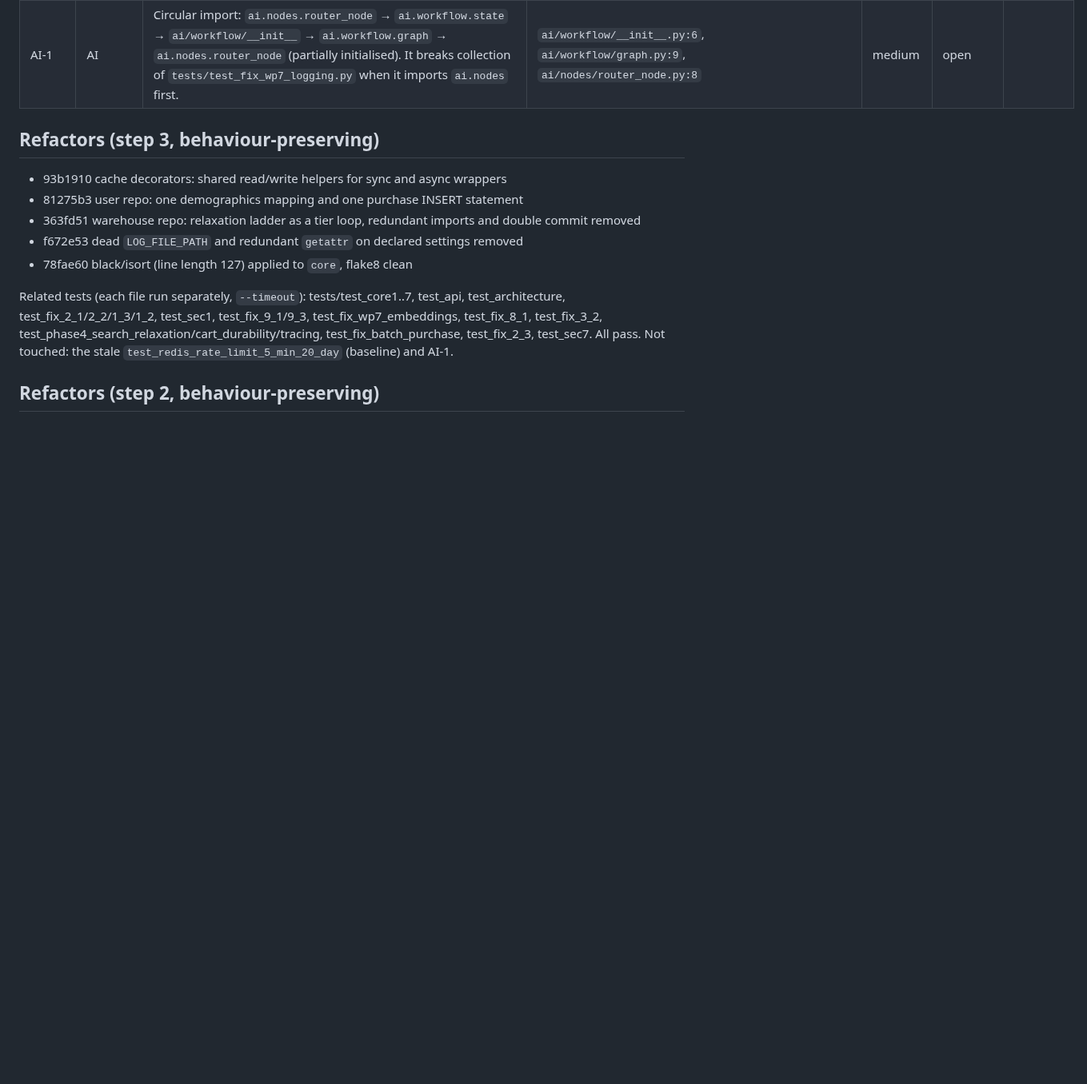
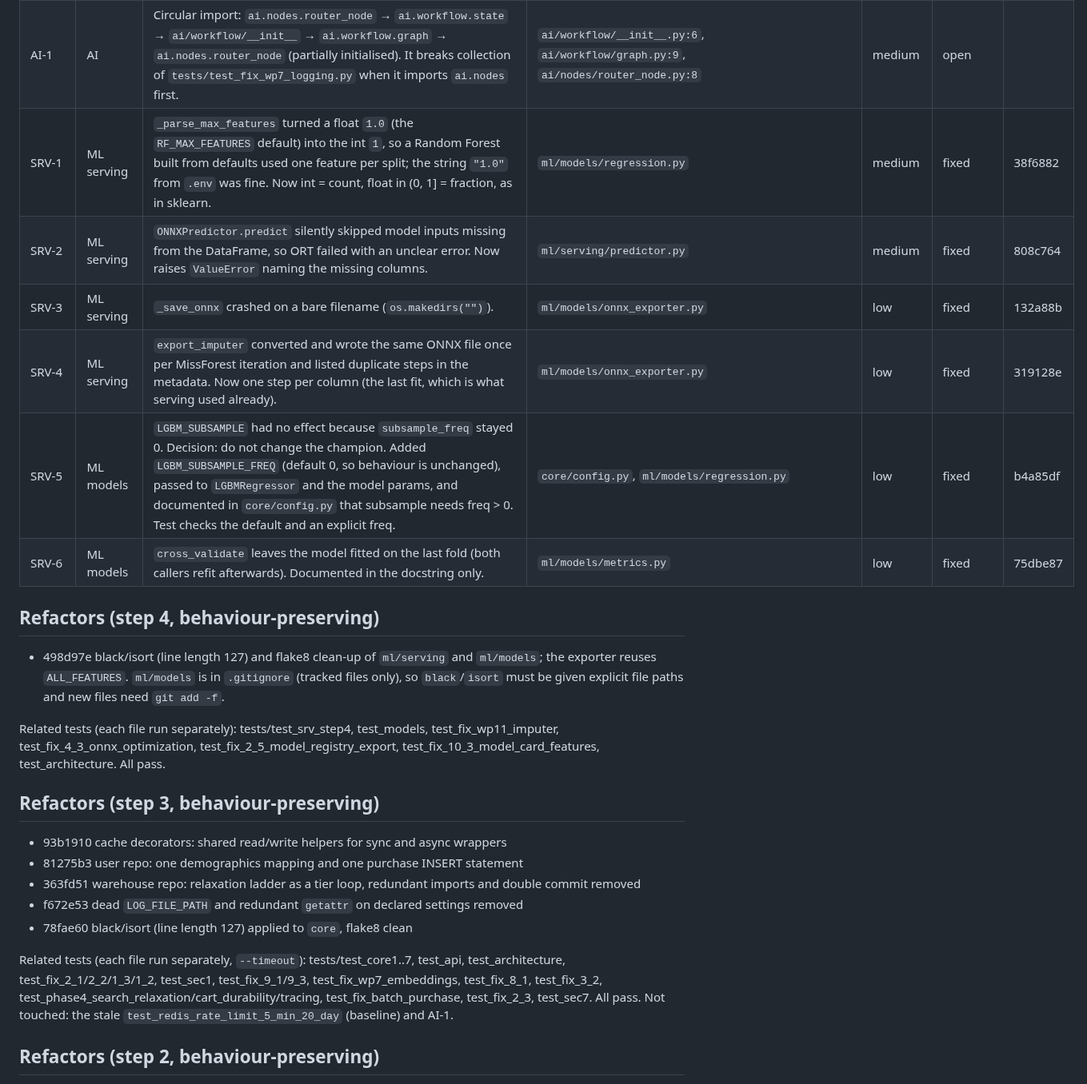
Before and after one commit to Ziadashraf301/Black-Friday, a Markdown page: docs/REVIEW_LOG.md, the part around the change. Shown at 80% size. Drawn GitHub-style; blank space fills up the shorter version.

Commit message:
docs(review): record step 4 (SRV-1..6) with commit hashes
Co-Authored-By: Claude Sonnet 5.5 <noreply@anthropic.com>

```diff
--- a/docs/REVIEW_LOG.md
+++ b/docs/REVIEW_LOG.md
@@ -83,6 +83,18 @@ Result: **299 passed, 1 failed, 1 deselected (the hang)**, 301 tests, ~8 min. Co
 | API-7 | API | The WebSocket error path sends `str(e)` to the client, which can leak internals. A non-object JSON frame (list/number) raises `AttributeError` on `data.get` and ends the session. | `apps/api/routes/bot.py:359,288` | fixed | 304eb6d | |
 | API-8 | API | The global `ValueError` handler returns `str(exc)` for any uncaught `ValueError` in the app, which can expose internals. Decision: added core.exceptions.DomainError for user-safe messages; bare ValueError and RuntimeError now return generic text (details are logged). | `apps/api/handlers.py:20` | fixed | 316bdb2 | |
 | AI-1 | AI | Circular import: `ai.nodes.router_node` → `ai.workflow.state` → `ai/workflow/__init__` → `ai.workflow.graph` → `ai.nodes.router_node` (partially initialised). It breaks collection of `tests/test_fix_wp7_logging.py` when it imports `ai.nodes` first. | `ai/workflow/__init__.py:6`, `ai/workflow/graph.py:9`, `ai/nodes/router_node.py:8` | medium | open | |
+| SRV-1 | ML serving | `_parse_max_features` turned a float `1.0` (the `RF_MAX_FEATURES` default) into the int `1`, so a Random Forest built from defaults used one feature per split; the string `"1.0"` from `.env` was fine. Now int = count, float in (0, 1] = fraction, as in sklearn. | `ml/models/regression.py` | medium | fixed | 38f6882 |
+| SRV-2 | ML serving | `ONNXPredictor.predict` silently skipped model inputs missing from the DataFrame, so ORT failed with an unclear error. Now raises `ValueError` naming the missing columns. | `ml/serving/predictor.py` | medium | fixed | 808c764 |
+| SRV-3 | ML serving | `_save_onnx` crashed on a bare filename (`os.makedirs("")`). | `ml/models/onnx_exporter.py` | low | fixed | 132a88b |
+| SRV-4 | ML serving | `export_imputer` converted and wrote the same ONNX file once per MissForest iteration and listed duplicate steps in the metadata. Now one step per column (the last fit, which is what serving used already). | `ml/models/onnx_exporter.py` | low | fixed | 319128e |
+| SRV-5 | ML models | `LGBM_SUBSAMPLE` had no effect because `subsample_freq` stayed 0. Decision: do not change the champion. Added `LGBM_SUBSAMPLE_FREQ` (default 0, so behaviour is unchanged), passed to `LGBMRegressor` and the model params, and documented in `core/config.py` that subsample needs freq > 0. Test checks the default and an explicit freq. | `core/config.py`, `ml/models/regression.py` | low | fixed | b4a85df |
+| SRV-6 | ML models | `cross_validate` leaves the model fitted on the last fold (both callers refit afterwards). Documented in the docstring only. | `ml/models/metrics.py` | low | fixed | 75dbe87 |
+
+## Refactors (step 4, behaviour-preserving)
+
+- 498d97e black/isort (line length 127) and flake8 clean-up of `ml/serving` and `ml/models`; the exporter reuses `ALL_FEATURES`. `ml/models` is in `.gitignore` (tracked files only), so `black`/`isort` must be given explicit file paths and new files need `git add -f`.
+
+Related tests (each file run separately): tests/test_srv_step4, test_models, test_fix_wp11_imputer, test_fix_4_3_onnx_optimization, test_fix_2_5_model_registry_export, test_fix_10_3_model_card_features, test_architecture. All pass.
 
 ## Refactors (step 3, behaviour-preserving)
 
```
Also changed, not shown: docs/REVIEW_PLAN.md (+1 -1 lines).
